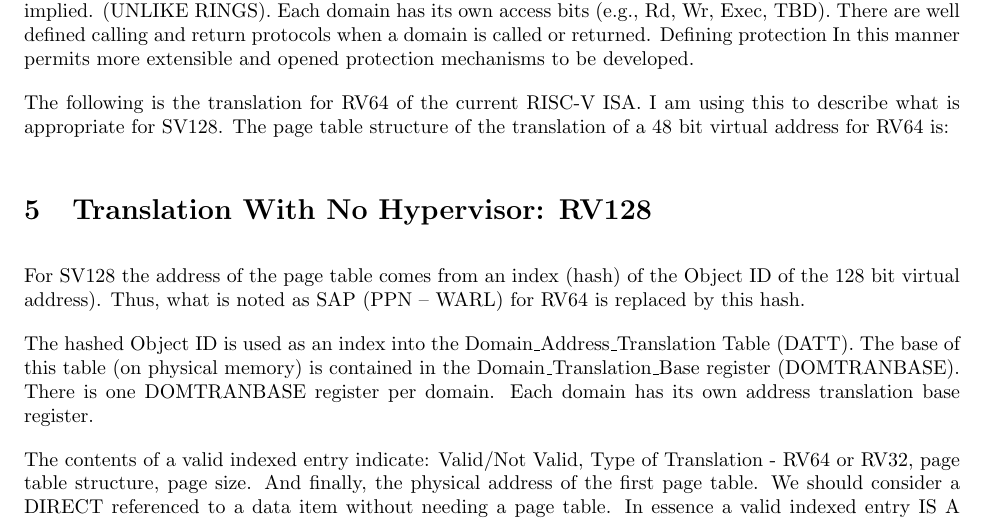
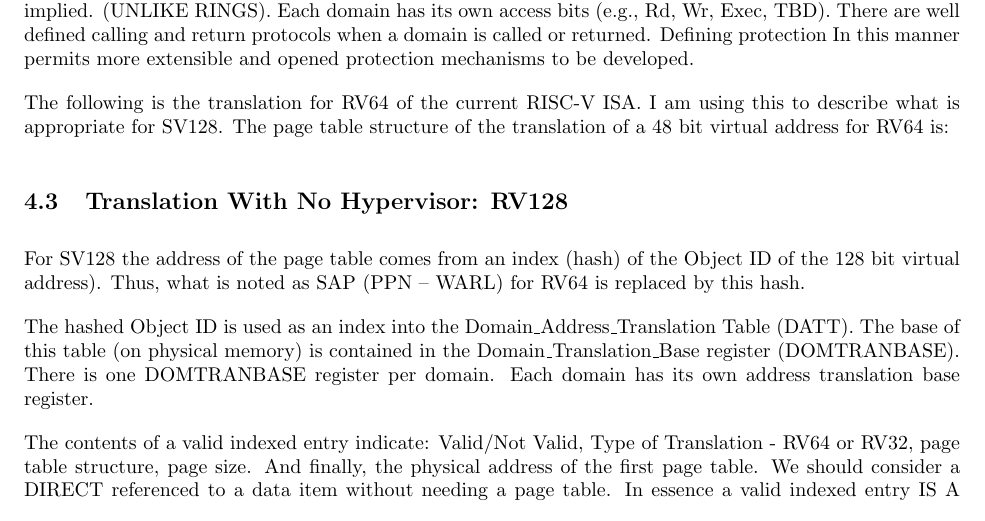
Before and after one commit to tactcomplabs/sv128-archspec, a LaTeX document (sv128-arch-spec.tex): part of page 14 of 39, cut so that both start at the same text. Compiled offline with pdfLaTeX.

Commit message:
fixing small typos

```diff
--- a/sv128-arch-spec.tex
+++ b/sv128-arch-spec.tex
@@ -322,7 +322,7 @@ The following is the  translation for RV64 of the current RISC-V ISA.  I am usin
 \caption{CURRENT RISC-V TRANSLATION OF VIRTUAL TO PHYSICAL – SV48}
 \end{figure}
 
-\section{Translation With No Hypervisor: RV128}
+\subsection{Translation With No Hypervisor: RV128}
 
 For SV128 the address of the page table comes from an index (hash) of the Object ID of the  128 bit virtual address).  Thus, what is noted as SAP (PPN – WARL) for RV64 is replaced by this  hash.
 
```
